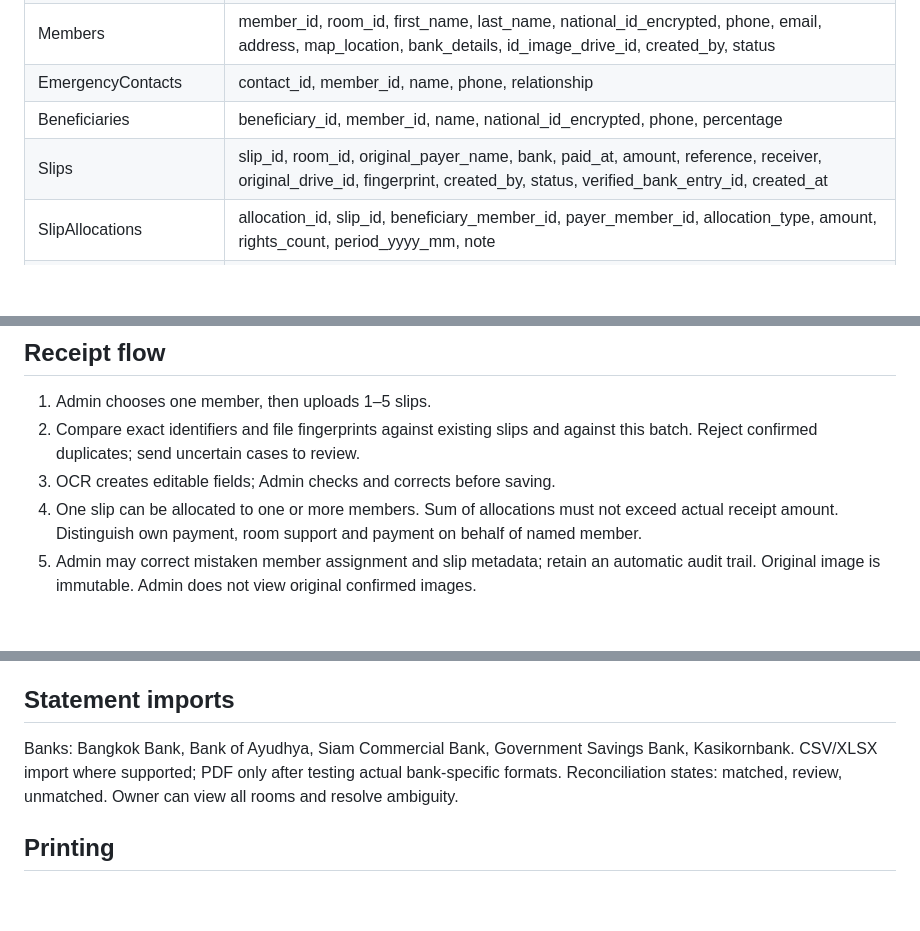
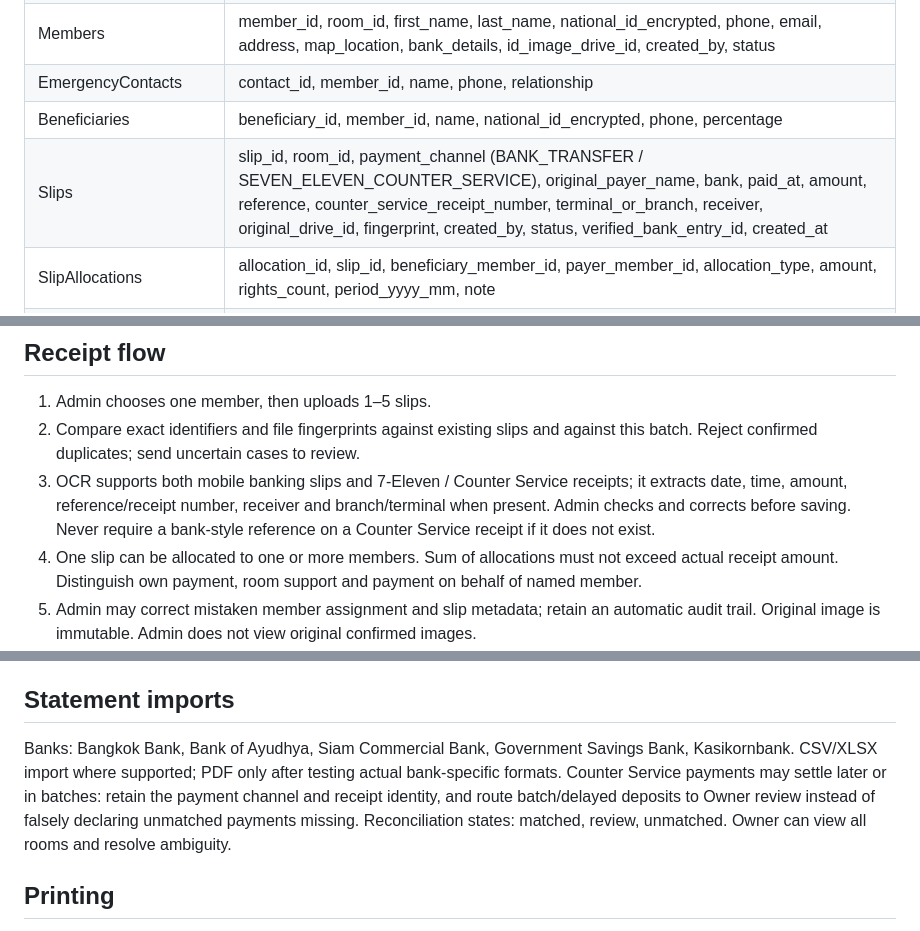
Before and after one commit to mrtingly/t2project, a Markdown page: README.md, 3 parts joined by grey strips. Rendered like a GitHub page; blank space fills up the shorter version.

Commit message:
Support 7-Eleven Counter Service receipts and delayed or batch settlement

```diff
--- a/README.md
+++ b/README.md
@@ -17,7 +17,7 @@ Status: architecture baseline, not production-ready. No real member data or cred
 | Members | member_id, room_id, first_name, last_name, national_id_encrypted, phone, email, address, map_location, bank_details, id_image_drive_id, created_by, status |
 | EmergencyContacts | contact_id, member_id, name, phone, relationship |
 | Beneficiaries | beneficiary_id, member_id, name, national_id_encrypted, phone, percentage |
-| Slips | slip_id, room_id, original_payer_name, bank, paid_at, amount, reference, receiver, original_drive_id, fingerprint, created_by, status, verified_bank_entry_id, created_at |
+| Slips | slip_id, room_id, payment_channel (BANK_TRANSFER / SEVEN_ELEVEN_COUNTER_SERVICE), original_payer_name, bank, paid_at, amount, reference, counter_service_receipt_number, terminal_or_branch, receiver, original_drive_id, fingerprint, created_by, status, verified_bank_entry_id, created_at |
 | SlipAllocations | allocation_id, slip_id, beneficiary_member_id, payer_member_id, allocation_type, amount, rights_count, period_yyyy_mm, note |
 | Programs | program_id, effective_from, effective_to, source_reference, amount_basis, claimed_monetary_outcome, fallback_flag, terms |
 | MemberProgramResults | result_id, allocation_id, program_id, program_contribution, admin_fee, claimed_result, calculation_status |
@@ -29,7 +29,7 @@ Status: architecture baseline, not production-ready. No real member data or cred
 ## Receipt flow
 1. Admin chooses one member, then uploads 1–5 slips.
 2. Compare exact identifiers and file fingerprints against existing slips and against this batch. Reject confirmed duplicates; send uncertain cases to review.
-3. OCR creates editable fields; Admin checks and corrects before saving.
+3. OCR supports both mobile banking slips and 7-Eleven / Counter Service receipts; it extracts date, time, amount, reference/receipt number, receiver and branch/terminal when present. Admin checks and corrects before saving. Never require a bank-style reference on a Counter Service receipt if it does not exist.
 4. One slip can be allocated to one or more members. Sum of allocations must not exceed actual receipt amount. Distinguish own payment, room support and payment on behalf of named member.
 5. Admin may correct mistaken member assignment and slip metadata; retain an automatic audit trail. Original image is immutable. Admin does not view original confirmed images.
 6. Member can review own allocations and original slips through authorized API.
@@ -43,7 +43,7 @@ Status: architecture baseline, not production-ready. No real member data or cred
 
 ## Statement imports
 Banks: Bangkok Bank, Bank of Ayudhya, Siam Commercial Bank, Government Savings Bank, Kasikornbank.
-CSV/XLSX import where supported; PDF only after testing actual bank-specific formats. Reconciliation states: matched, review, unmatched. Owner can view all rooms and resolve ambiguity.
+CSV/XLSX import where supported; PDF only after testing actual bank-specific formats. Counter Service payments may settle later or in batches: retain the payment channel and receipt identity, and route batch/delayed deposits to Owner review instead of falsely declaring unmatched payments missing. Reconciliation states: matched, review, unmatched. Owner can view all rooms and resolve ambiguity.
 
 ## Printing
 - Member: print all or selected profile data, payment history, rights, monetary-program summary, and selected original slips.
```
